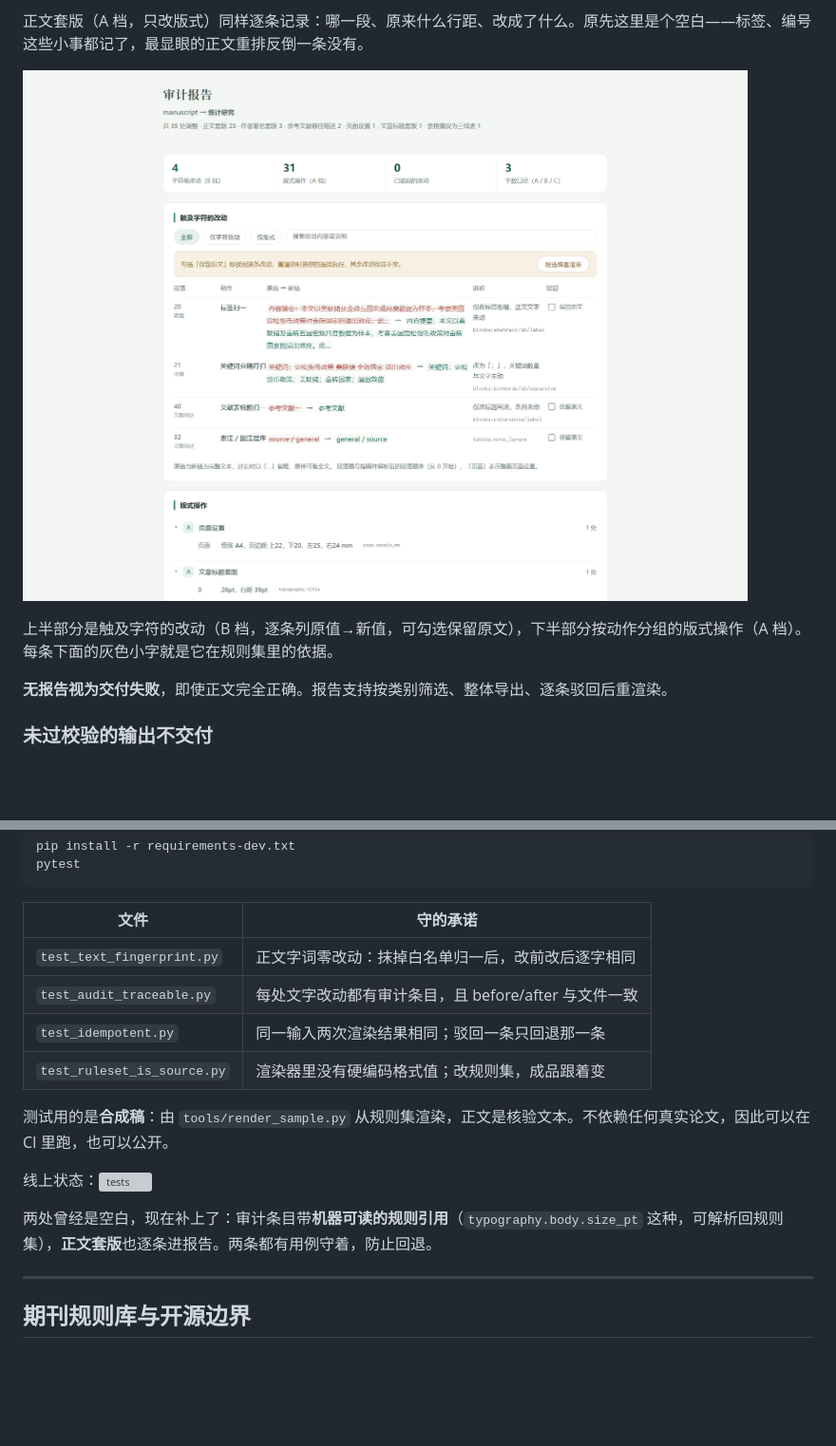
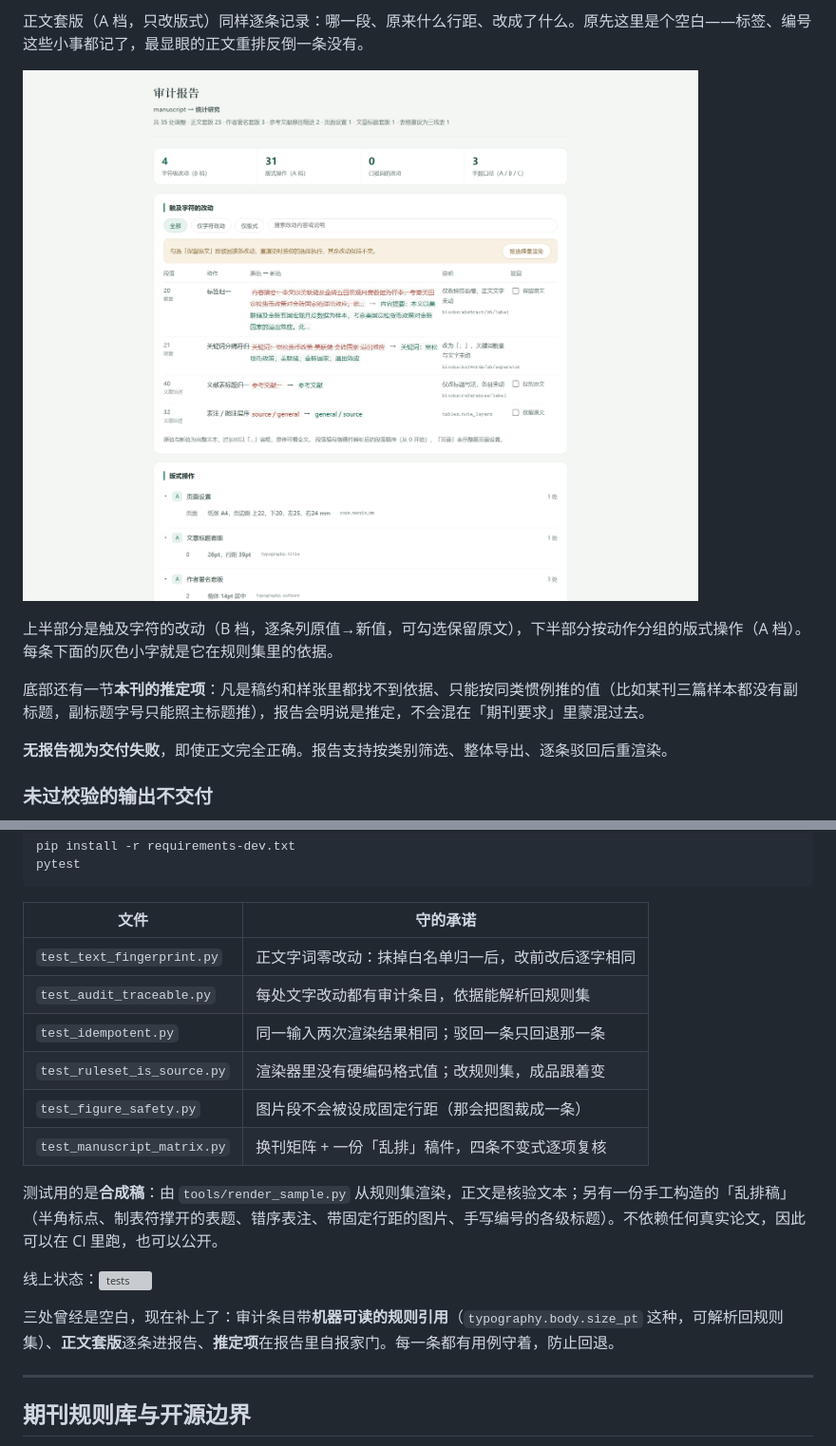
Before and after one commit to Sky-scrape/format-workshop, a Markdown page: README.md, 2 parts joined by grey strips. Shown at 95% size. GitHub-like rendering; pictures changed too: docs/screenshots/05-audit.png; blank space fills up the shorter version; grey boxes are pictures that could not be loaded.

```diff
--- a/README.md
+++ b/README.md
@@ -85,6 +85,8 @@
 ![审计报告](docs/screenshots/05-audit.png)
 
 上半部分是触及字符的改动（B 档，逐条列原值→新值，可勾选保留原文），下半部分按动作分组的版式操作（A 档）。每条下面的灰色小字就是它在规则集里的依据。
+
+底部还有一节**本刊的推定项**：凡是稿约和样张里都找不到依据、只能按同类惯例推的值（比如某刊三篇样本都没有副标题，副标题字号只能照主标题推），报告会明说是推定，不会混在「期刊要求」里蒙混过去。
 
 **无报告视为交付失败**，即使正文完全正确。报告支持按类别筛选、整体导出、逐条驳回后重渲染。
 
@@ -198,15 +200,17 @@ pytest
 | 文件 | 守的承诺 |
 |---|---|
 | `test_text_fingerprint.py` | 正文字词零改动：抹掉白名单归一后，改前改后逐字相同 |
-| `test_audit_traceable.py` | 每处文字改动都有审计条目，且 before/after 与文件一致 |
+| `test_audit_traceable.py` | 每处文字改动都有审计条目，依据能解析回规则集 |
 | `test_idempotent.py` | 同一输入两次渲染结果相同；驳回一条只回退那一条 |
 | `test_ruleset_is_source.py` | 渲染器里没有硬编码格式值；改规则集，成品跟着变 |
+| `test_figure_safety.py` | 图片段不会被设成固定行距（那会把图裁成一条） |
+| `test_manuscript_matrix.py` | 换刊矩阵 + 一份「乱排」稿件，四条不变式逐项复核 |
 
-测试用的是**合成稿**：由 `tools/render_sample.py` 从规则集渲染，正文是核验文本。不依赖任何真实论文，因此可以在 CI 里跑，也可以公开。
+测试用的是**合成稿**：由 `tools/render_sample.py` 从规则集渲染，正文是核验文本；另有一份手工构造的「乱排稿」（半角标点、制表符撑开的表题、错序表注、带固定行距的图片、手写编号的各级标题）。不依赖任何真实论文，因此可以在 CI 里跑，也可以公开。
 
 线上状态：[![tests](https://github.com/Sky-scrape/format-workshop/actions/workflows/tests.yml/badge.svg)](https://github.com/Sky-scrape/format-workshop/actions/workflows/tests.yml)
 
-两处曾经是空白，现在补上了：审计条目带**机器可读的规则引用**（`typography.body.size_pt` 这种，可解析回规则集），**正文套版**也逐条进报告。两条都有用例守着，防止回退。
+三处曾经是空白，现在补上了：审计条目带**机器可读的规则引用**（`typography.body.size_pt` 这种，可解析回规则集）、**正文套版**逐条进报告、**推定项**在报告里自报家门。每一条都有用例守着，防止回退。
 
 ---
 
```
Also changed, not shown: CONTRIBUTING.md (+5 -5 lines), DESIGN.md (+2 -0 lines), docs/screenshots/03-result.png, 6 other files.
